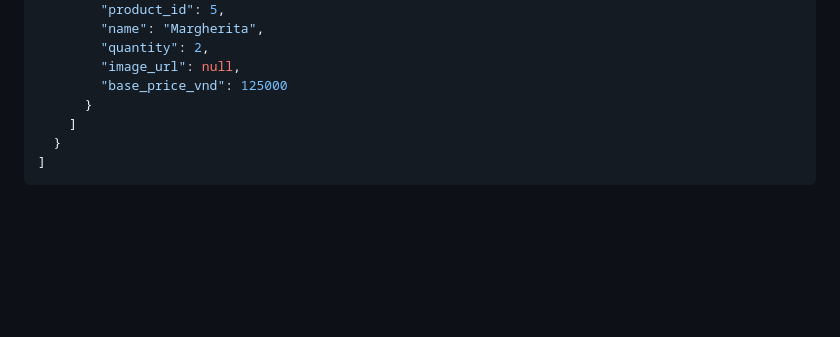
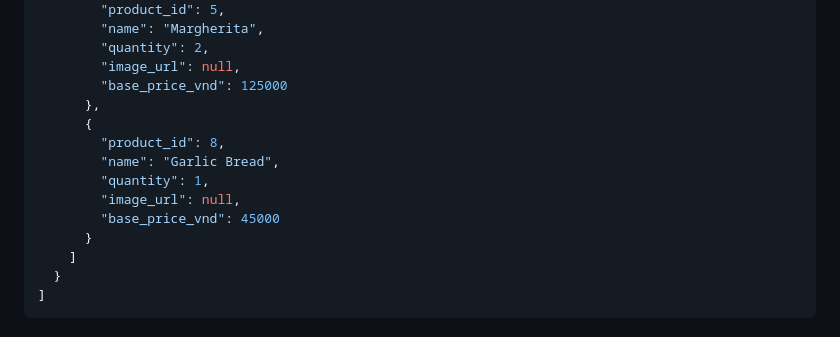
Before and after one commit to Supporter09/PizzaHust, a Markdown page: Application/CONTRACTS.md, the part around the change. Rendered like a GitHub page; blank space fills up the shorter version.

Commit message:
docs(U4): fix GET /api/combos example item totals

```diff
--- a/Application/CONTRACTS.md
+++ b/Application/CONTRACTS.md
@@ -254,6 +254,13 @@ Returns **Active-only** combos for the current time window. Each entry includes
         "quantity": 2,
         "image_url": null,
         "base_price_vnd": 125000
+      },
+      {
+        "product_id": 8,
+        "name": "Garlic Bread",
+        "quantity": 1,
+        "image_url": null,
+        "base_price_vnd": 45000
       }
     ]
   }
```
